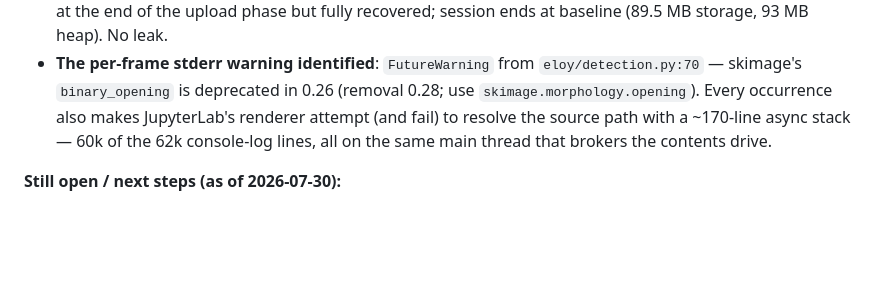
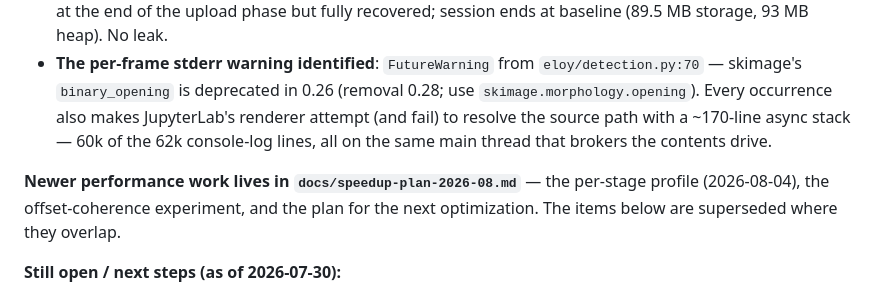
Before and after one commit to mwcraig/browser-photom, a Markdown page: PROGRESS.md, the part around the change. Rendered like a GitHub page; blank space fills up the shorter version.

```diff
--- a/PROGRESS.md
+++ b/PROGRESS.md
@@ -429,6 +429,11 @@ Results:
   62k console-log lines, all on the same main thread that brokers the
   contents drive.
 
+**Newer performance work lives in `docs/speedup-plan-2026-08.md`** — the
+per-stage profile (2026-08-04), the offset-coherence experiment, and the
+plan for the next optimization. The items below are superseded where they
+overlap.
+
 **Still open / next steps (as of 2026-07-30):**
 
 1. Explain the remaining 6.5 vs 3.4 s/frame gap between the full-folder
```
Also changed, not shown: docs/speedup-plan-2026-08.md (added, +184 -0 lines).
